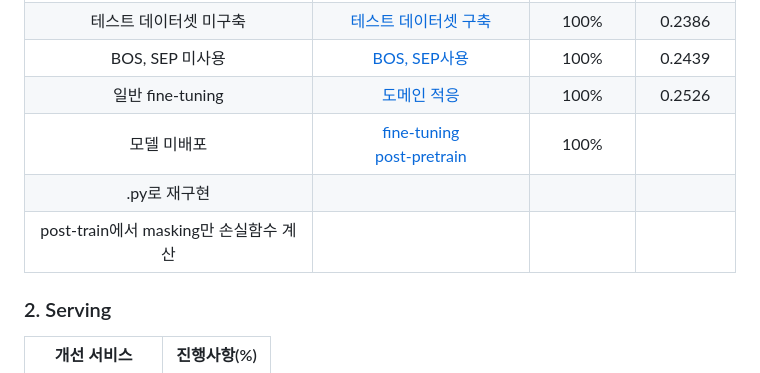
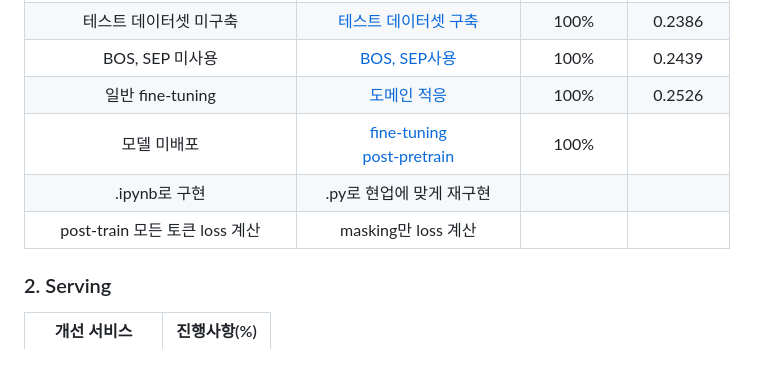
Before and after one commit to jx-dohwan/KoBART_generation_summary_service, a Markdown page: README.md, the part around the change. GitHub-like rendering.

```diff
--- a/README.md
+++ b/README.md
@@ -63,9 +63,9 @@ docker run -d -p 3000:3000 flask
 |테스트 데이터셋 미구축|[테스트 데이터셋 구축](https://github.com/jx-dohwan/KoBART_generation_summary_service/blob/main/make_models/kobart_summary.ipynb)|100%|0.2386|
 |BOS, SEP 미사용|[BOS, SEP사용](https://github.com/jx-dohwan/KoBART_generation_summary_service/blob/main/make_models/KoBART_Summary_v2.ipynb)|100%|0.2439|
 |일반 fine-tuning|[도메인 적응](https://github.com/jx-dohwan/KoBART_generation_summary_service/blob/main/make_models/domain_adaptation.py)|100%|0.2526|
-|모델 미배포|[fine-tuning](https://huggingface.co/jx7789/kobart_summary_v3)<br>[post-pretrain](https://huggingface.co/jx7789/kobart_post_pratrain)|100%||
-|.py로 재구현|||
-|post-train에서 masking만 손실함수 계산|||
+|모델 미배포|[fine-tuning](https://huggingface.co/jx7789/kobart_summary_v3)<br>[post-pretrain](https://huggingface.co/jx7789/kobart_post_pratrain)|100%|||
+|.ipynb로 구현|.py로 현업에 맞게 재구현|||
+|post-train 모든 토큰 loss 계산|masking만 loss 계산|||
 
 ### 2. Serving
 개선 서비스|진행사항(%)|
```
